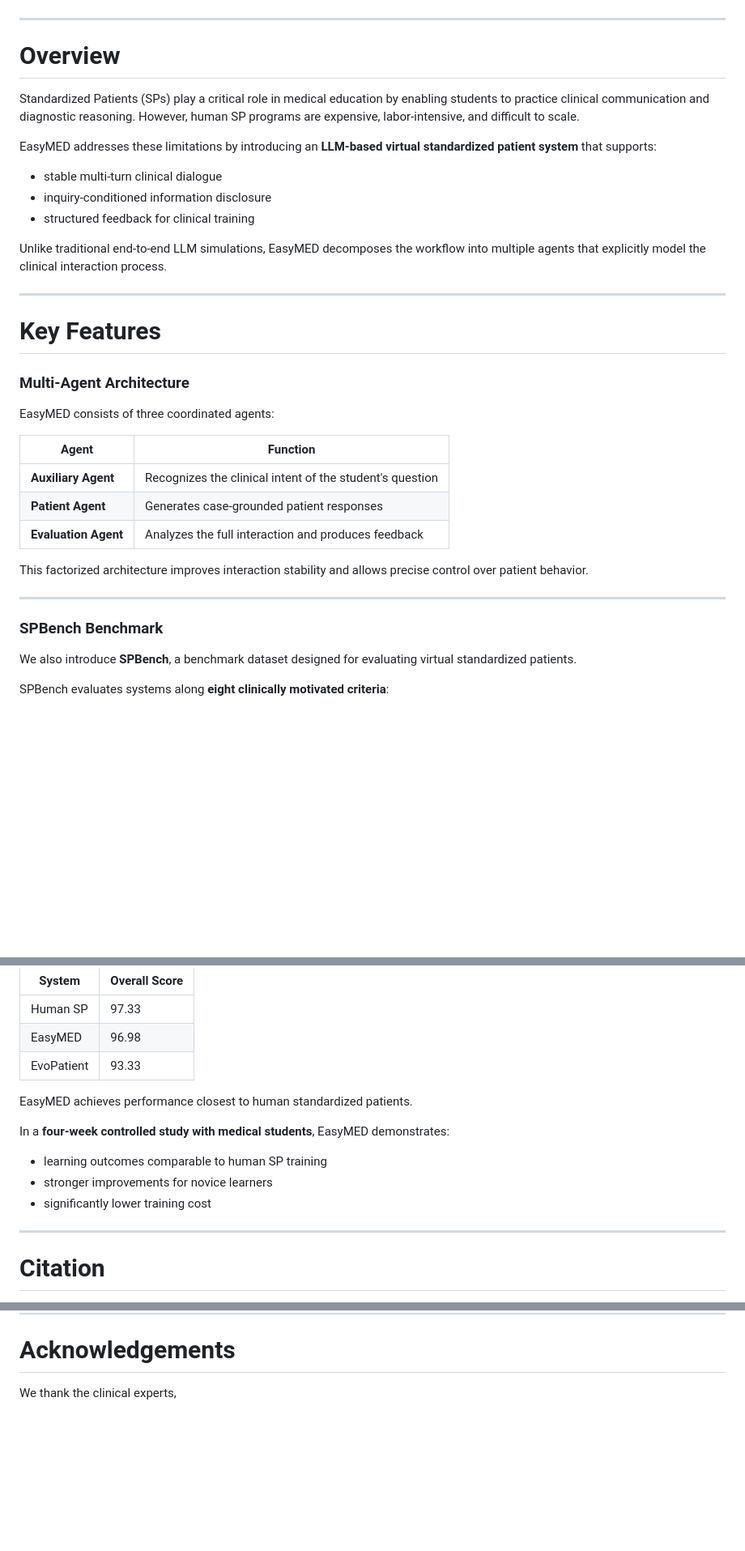
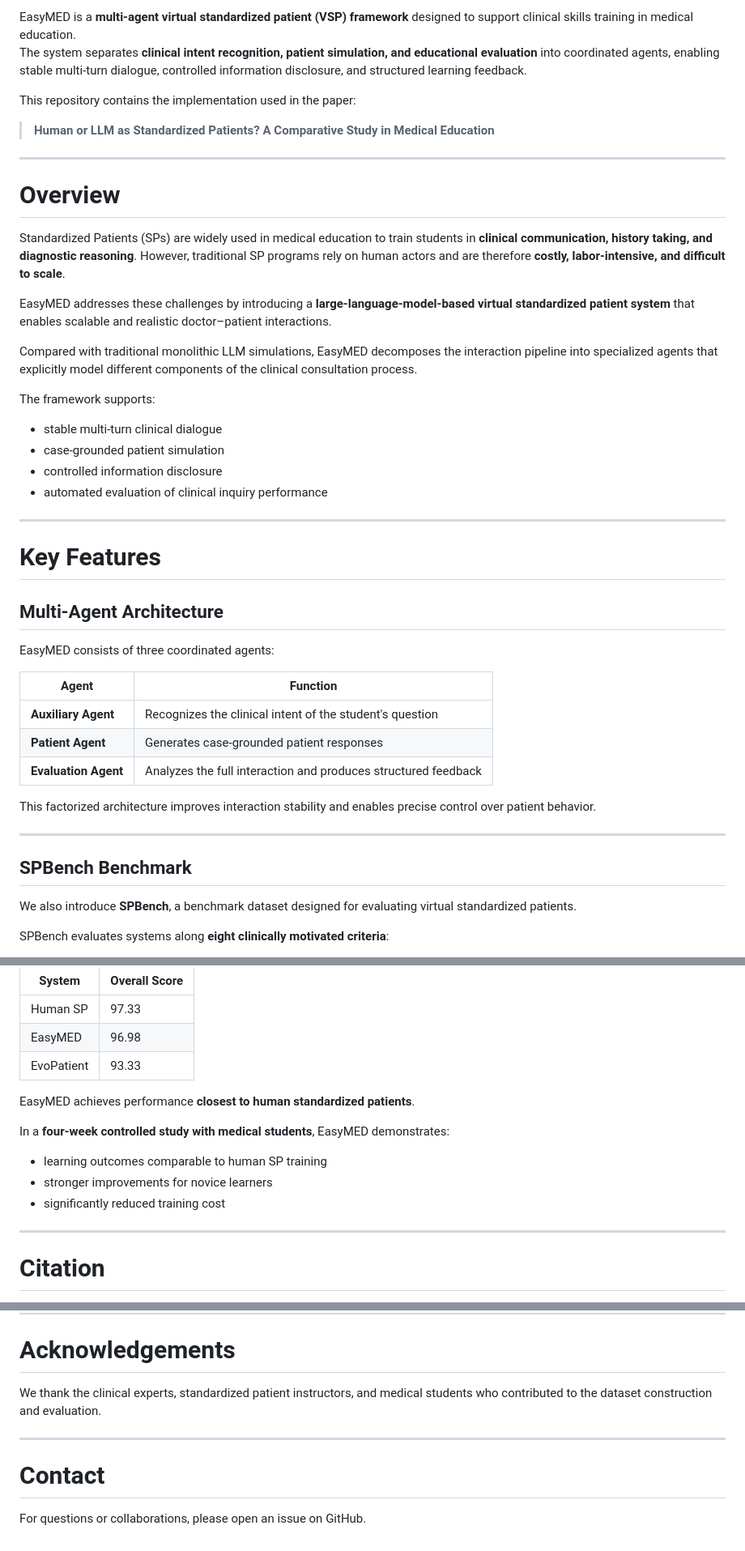
Before and after one commit to FreedomIntelligence/EasyMED, a Markdown page: README.md, 3 parts joined by grey strips. Shown at 81% size. Drawn GitHub-style; blank space fills up the shorter version.

Commit message:
Revise README for improved structure and content
Updated README to enhance clarity and formatting.

```diff
--- a/README.md
+++ b/README.md
@@ -19,26 +12,35 @@
 
 </p>
 
+EasyMED is a **multi-agent virtual standardized patient (VSP) framework** designed to support clinical skills training in medical education.
+The system separates **clinical intent recognition, patient simulation, and educational evaluation** into coordinated agents, enabling stable multi-turn dialogue, controlled information disclosure, and structured learning feedback.
+
+This repository contains the implementation used in the paper:
+
+> **Human or LLM as Standardized Patients? A Comparative Study in Medical Education**
+
 ---
-
 
 # Overview
 
-Standardized Patients (SPs) play a critical role in medical education by enabling students to practice clinical communication and diagnostic reasoning. However, human SP programs are expensive, labor-intensive, and difficult to scale.
+Standardized Patients (SPs) are widely used in medical education to train students in **clinical communication, history taking, and diagnostic reasoning**. However, traditional SP programs rely on human actors and are therefore **costly, labor-intensive, and difficult to scale**.
 
-EasyMED addresses these limitations by introducing an **LLM-based virtual standardized patient system** that supports:
+EasyMED addresses these challenges by introducing a **large-language-model-based virtual standardized patient system** that enables scalable and realistic doctor–patient interactions.
+
+Compared with traditional monolithic LLM simulations, EasyMED decomposes the interaction pipeline into specialized agents that explicitly model different components of the clinical consultation process.
+
+The framework supports:
 
 - stable multi-turn clinical dialogue
-- inquiry-conditioned information disclosure
-- structured feedback for clinical training
-
-Unlike traditional end-to-end LLM simulations, EasyMED decomposes the workflow into multiple agents that explicitly model the clinical interaction process.
+- case-grounded patient simulation
+- controlled information disclosure
+- automated evaluation of clinical inquiry performance
 
 ---
 
 # Key Features
 
-### Multi-Agent Architecture
+## Multi-Agent Architecture
 
 EasyMED consists of three coordinated agents:
 
@@ -46,13 +48,13 @@ EasyMED consists of three coordinated agents:
 |------|---------|
 | **Auxiliary Agent** | Recognizes the clinical intent of the student's question |
 | **Patient Agent** | Generates case-grounded patient responses |
-| **Evaluation Agent** | Analyzes the full interaction and produces feedback |
+| **Evaluation Agent** | Analyzes the full interaction and produces structured feedback |
 
-This factorized architecture improves interaction stability and allows precise control over patient behavior.
+This factorized architecture improves interaction stability and enables precise control over patient behavior.
 
 ---
 
-### SPBench Benchmark
+## SPBench Benchmark
 
 We also introduce **SPBench**, a benchmark dataset designed for evaluating virtual standardized patients.
 
@@ -191,13 +209,13 @@ On SPBench evaluation:
 | EasyMED | 96.98 |
 | EvoPatient | 93.33 |
 
-EasyMED achieves performance closest to human standardized patients.
+EasyMED achieves performance **closest to human standardized patients**.
 
 In a **four-week controlled study with medical students**, EasyMED demonstrates:
 
 - learning outcomes comparable to human SP training
 - stronger improvements for novice learners
-- significantly lower training cost
+- significantly reduced training cost
 
 ---
 
@@ -225,4 +243,10 @@ This project is released under the **MIT License**.
 
 # Acknowledgements
 
-We thank the clinical experts,
+We thank the clinical experts, standardized patient instructors, and medical students who contributed to the dataset construction and evaluation.
+
+---
+
+# Contact
+
+For questions or collaborations, please open an issue on GitHub.
```
Also changed, not shown: other parts of README.md (+29 -20 lines).
